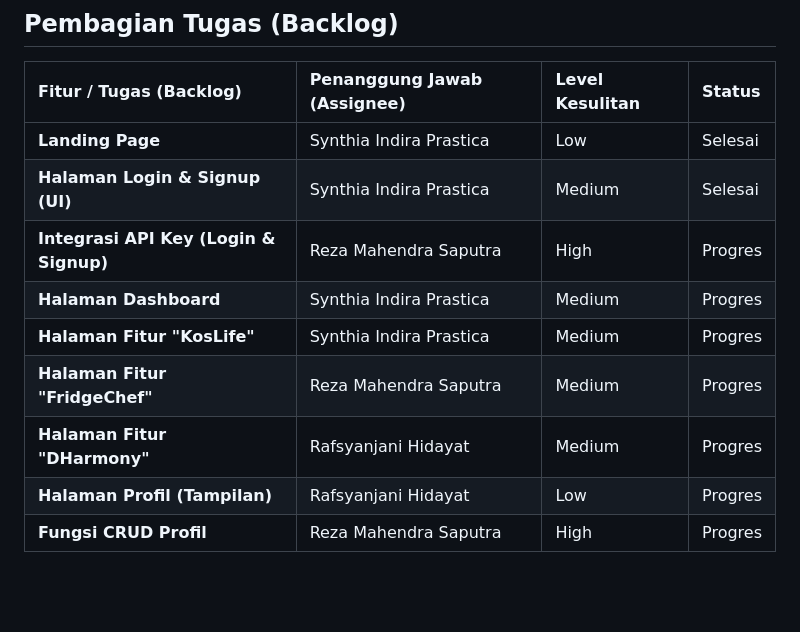
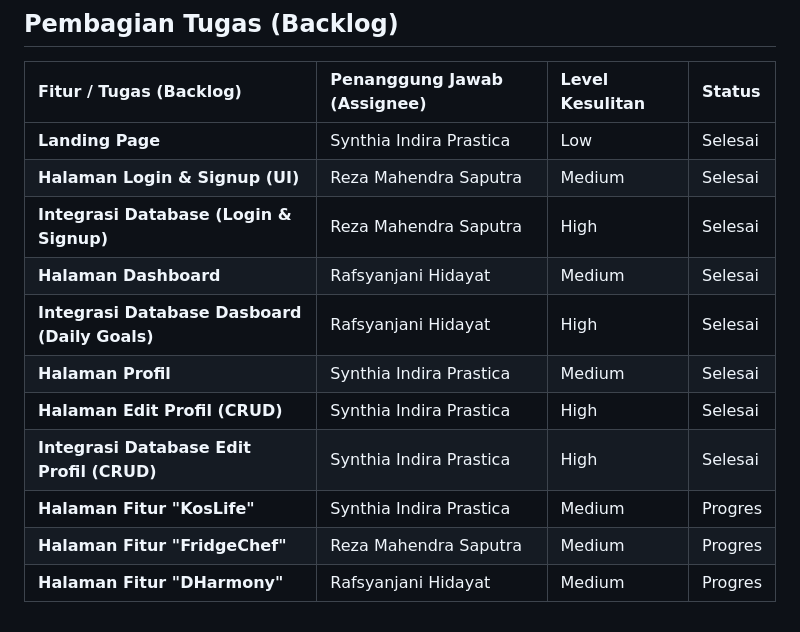
Before and after one commit to RezaMahendras/mealfatigue_app, a Markdown page: README.md, the part around the change. GitHub-like rendering; blank space fills up the shorter version.

```diff
--- a/README.md
+++ b/README.md
@@ -47,11 +47,13 @@ https://www.figma.com/design/GcLaYqswrPEkOACGRwNUzP/Untitled?node-id=0-1&t=Z23PH
 | Fitur / Tugas (Backlog) | Penanggung Jawab (Assignee) | Level Kesulitan | Status |
 | :--- | :--- | :--- | :--- |
 | **Landing Page** |  Synthia Indira Prastica | Low | Selesai |
-| **Halaman Login & Signup (UI)** | Synthia Indira Prastica | Medium | Selesai |
-| **Integrasi API Key (Login & Signup)** | Reza Mahendra Saputra | High | Progres |
-| **Halaman Dashboard** |  Synthia Indira Prastica | Medium | Progres |
+| **Halaman Login & Signup (UI)** | Reza Mahendra Saputra | Medium | Selesai |
+| **Integrasi Database (Login & Signup)** | Reza Mahendra Saputra | High | Selesai |
+| **Halaman Dashboard** |  Rafsyanjani Hidayat | Medium | Selesai |
+| **Integrasi Database Dasboard (Daily Goals)** | Rafsyanjani Hidayat | High | Selesai |
+| **Halaman Profil** |  Synthia Indira Prastica | Medium | Selesai |
+| **Halaman Edit Profil (CRUD)** | Synthia Indira Prastica | High | Selesai |
+| **Integrasi Database Edit Profil (CRUD)** | Synthia Indira Prastica | High | Selesai |
 | **Halaman Fitur "KosLife"** |  Synthia Indira Prastica | Medium | Progres |
 | **Halaman Fitur "FridgeChef"** | Reza Mahendra Saputra | Medium | Progres |
 | **Halaman Fitur "DHarmony"** | Rafsyanjani Hidayat | Medium | Progres |
-| **Halaman Profil (Tampilan)** | Rafsyanjani Hidayat | Low | Progres |
-| **Fungsi CRUD Profil** | Reza Mahendra Saputra  | High | Progres |
```
